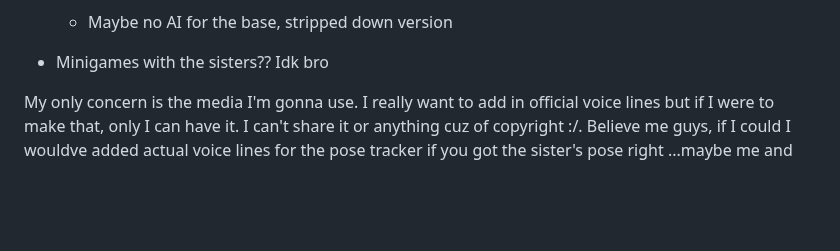
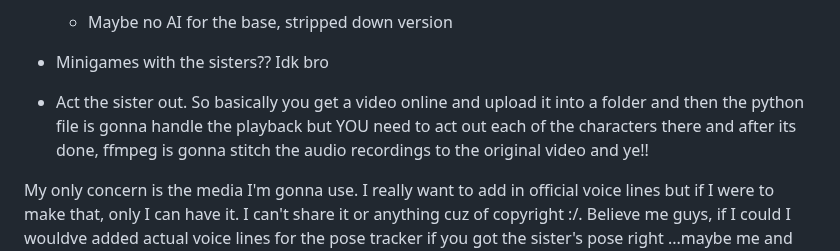
Before and after one commit to pringlecorte/The-Quintessential-Quintuplets-Pose-Tracker, a Markdown page: README.md, the part around the change. Rendered like a GitHub page; blank space fills up the shorter version.

```diff
--- a/README.md
+++ b/README.md
@@ -98,6 +98,7 @@ BRO I SWEAR IF NINO AINT GONNA COMPLY BRO IVE BEEN TWEAKING HER THRESHOLDS AND I
   - planning on adding AI models on the sisters that lets you talk with them using Ollama's models but the file size... :/
       - Maybe no AI for the base, stripped down version
   - Minigames with the sisters?? Idk bro
+  - Act the sister out. So basically you get a video online and upload it into a folder and then the python file is gonna handle the playback but YOU need to act out each of the characters there and after its done, ffmpeg is gonna stitch the audio recordings to the original video and ye!!
 
 My only concern is the media I'm gonna use. I really want to add in official voice lines but if I were to make that, only I can have it. I can't share it or anything cuz of copyright :/. Believe me guys, if I could I wouldve added actual voice lines for the pose tracker if you got the sister's pose right
 ...maybe me and my friends can do the voice acting
```
